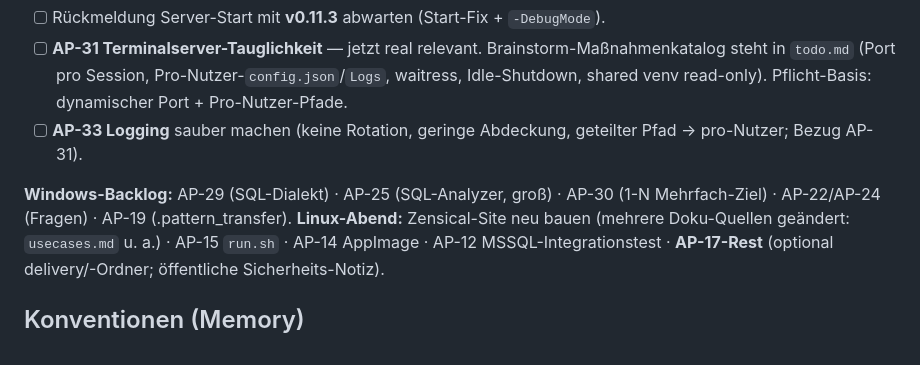
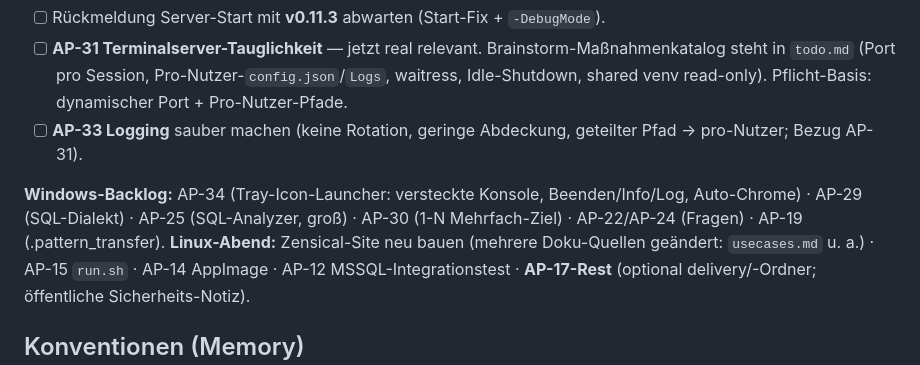
Before and after one commit to monoeagle/lucent-job-luDBxP, a Markdown page: docs/handoffs/2026-06-26-1845.md, the part around the change. Rendered like a GitHub page.

Commit message:
docs: AP-34 im Session-4-Handoff-Backlog ergaenzt

```diff
--- a/docs/handoffs/2026-06-26-1845.md
+++ b/docs/handoffs/2026-06-26-1845.md
@@ -35,7 +35,7 @@ PowerShell 5.1 und Python 3.14** ausgebracht; `run.ps1` wird vom Nutzer **signie
 - [ ] **AP-31 Terminalserver-Tauglichkeit** — jetzt real relevant. Brainstorm-Maßnahmenkatalog steht in `todo.md` (Port pro Session, Pro-Nutzer-`config.json`/`Logs`, waitress, Idle-Shutdown, shared venv read-only). Pflicht-Basis: dynamischer Port + Pro-Nutzer-Pfade.
 - [ ] **AP-33 Logging** sauber machen (keine Rotation, geringe Abdeckung, geteilter Pfad → pro-Nutzer; Bezug AP-31).
 
-**Windows-Backlog:** AP-29 (SQL-Dialekt) · AP-25 (SQL-Analyzer, groß) · AP-30 (1-N Mehrfach-Ziel) · AP-22/AP-24 (Fragen) · AP-19 (.pattern_transfer).
+**Windows-Backlog:** AP-34 (Tray-Icon-Launcher: versteckte Konsole, Beenden/Info/Log, Auto-Chrome) · AP-29 (SQL-Dialekt) · AP-25 (SQL-Analyzer, groß) · AP-30 (1-N Mehrfach-Ziel) · AP-22/AP-24 (Fragen) · AP-19 (.pattern_transfer).
 **Linux-Abend:** Zensical-Site neu bauen (mehrere Doku-Quellen geändert: `usecases.md` u. a.) · AP-15 `run.sh` · AP-14 AppImage · AP-12 MSSQL-Integrationstest · **AP-17-Rest** (optional delivery/-Ordner; öffentliche Sicherheits-Notiz).
 
 ## Konventionen (Memory)
```
